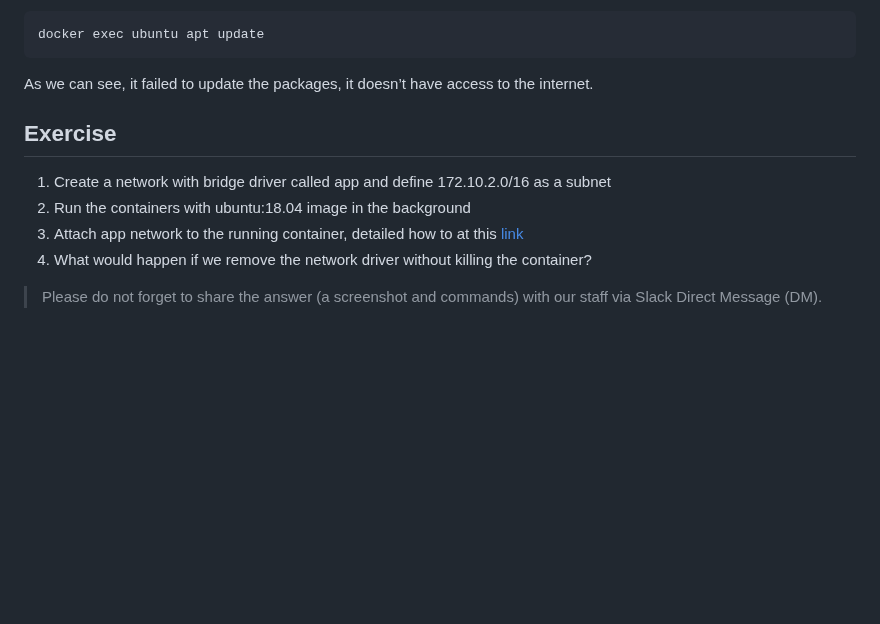
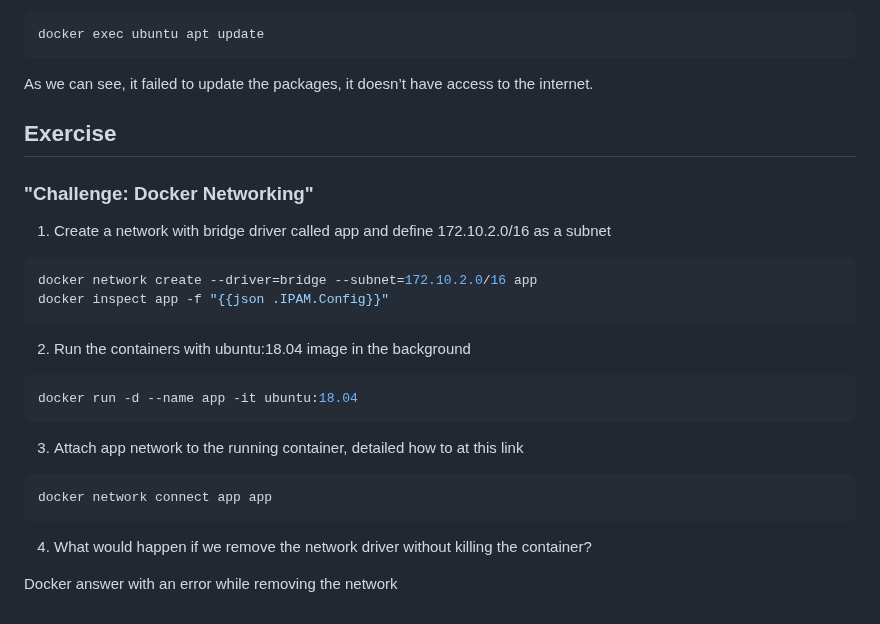
Before and after one commit to jestinmj/devsecops-cdp-course, a Markdown page: docker/docker-networking/Readme.md, the part around the change. Rendered like a GitHub page; blank space fills up the shorter version.

````diff
--- a/docker/docker-networking/Readme.md
+++ b/docker/docker-networking/Readme.md
@@ -272,9 +272,27 @@ As we can see, it failed to update the packages, it doesn’t have access to the
 
 Exercise
 ---------
+### "Challenge: Docker Networking"
+
 1. Create a network with bridge driver called app and define 172.10.2.0/16 as a subnet
+
+```bash
+docker network create --driver=bridge --subnet=172.10.2.0/16 app
+docker inspect app -f "{{json .IPAM.Config}}"
+```
+
 2. Run the containers with ubuntu:18.04 image in the background
-3. Attach app network to the running container, detailed how to at this [link](https://docs.docker.com/engine/reference/commandline/network_connect/)
+
+```bash
+docker run -d --name app -it ubuntu:18.04
+```
+
+3. Attach app network to the running container, detailed how to at this link
+
+```bash
+docker network connect app app
+```
+
 4. What would happen if we remove the network driver without killing the container?
 
-> Please do not forget to share the answer (a screenshot and commands) with our staff via Slack Direct Message (DM).
+Docker answer with an error while removing the network
````
